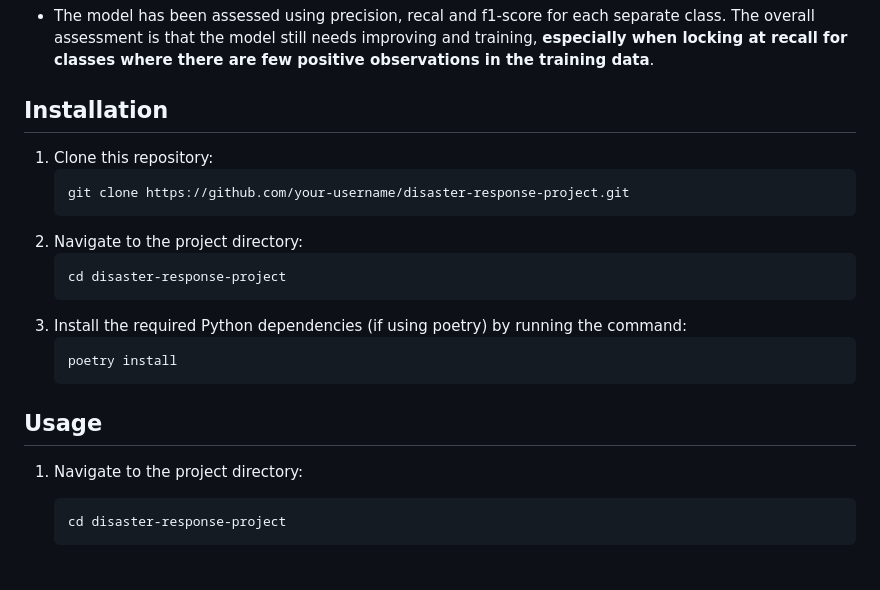
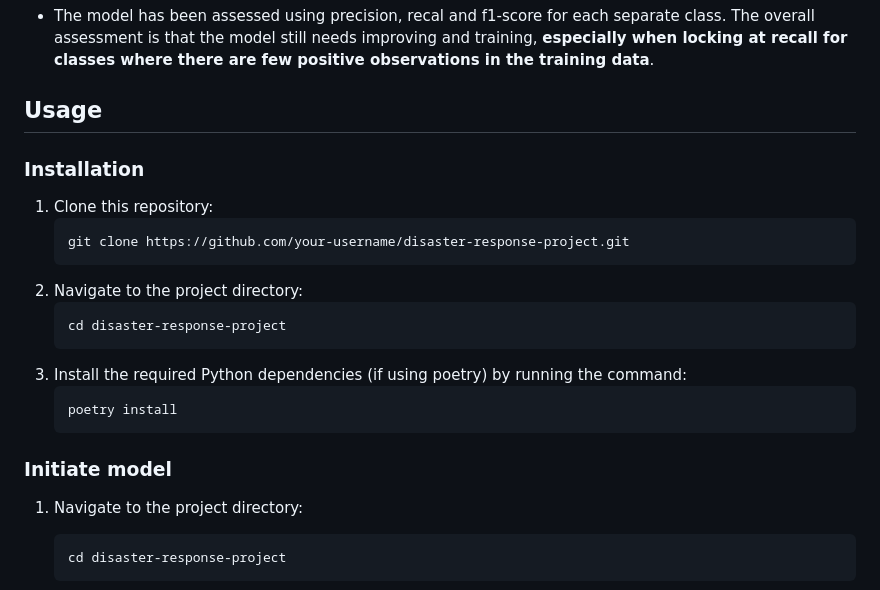
Before and after one commit to MvKorveen/Udacity-disaster-response-project, a Markdown page: README.md, the part around one of its changes. Rendered like a GitHub page.

````diff
--- a/README.md
+++ b/README.md
@@ -68,7 +86,9 @@ The main model used is a `random forest classifier`, adjusted adjusted using a `
 The overall assessment is that the model still needs improving and training, **especially when locking at recall for classes where there are few positive observations in the training data**.
 
 
-## Installation
+## Usage
+
+### Installation
 1. Clone this repository:
    ```bash
    git clone https://github.com/your-username/disaster-response-project.git
@@ -82,7 +102,7 @@ The overall assessment is that the model still needs improving and training, **e
    poetry install
    ```
 
-## Usage
+### Initiate model
 1. Navigate to the project directory:
    ```bash
    cd disaster-response-project
````
Also changed, not shown: other parts of README.md (+36 -0 lines).
